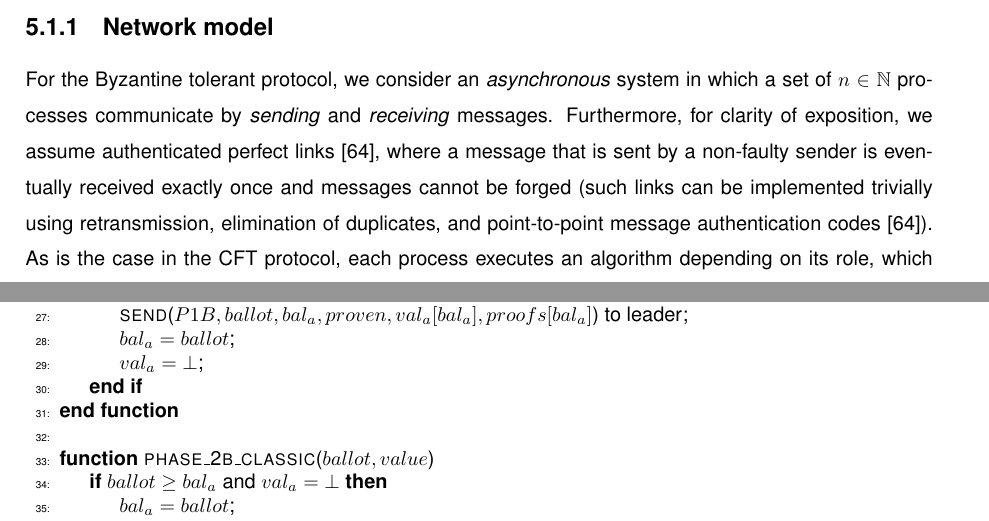
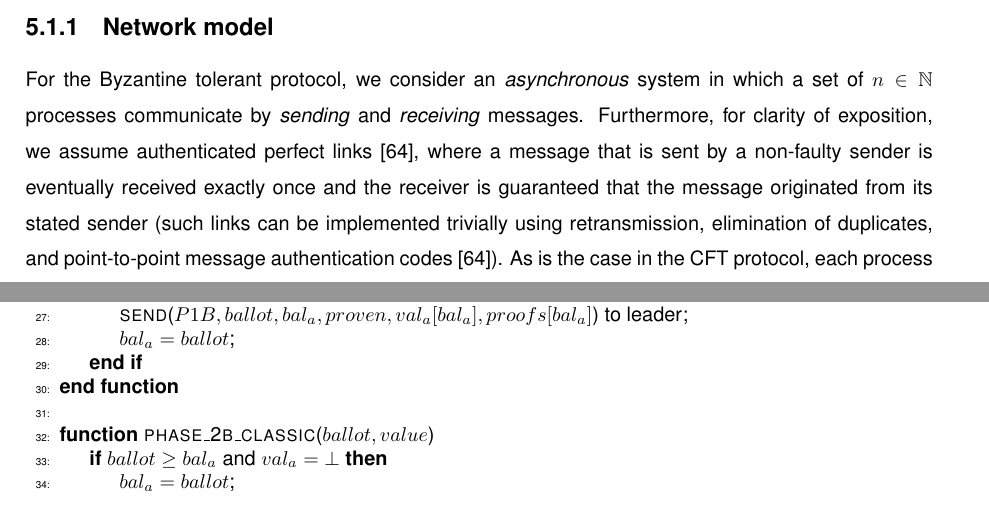
Before and after one commit to MiguelPires/College_misc, a LaTeX thesis (Thesis.tex, which reads bft_desc.tex, bft_model.tex): two parts of pages 51 and 58 of 86, joined at a grey line, cut so that both start at the same text. Compiled offline with pdfLaTeX.

Commit message:
Minor code corrections

```diff
--- a/bft_desc.tex
+++ b/bft_desc.tex
@@ -225,7 +225,6 @@ To initiate a fast ballot, the leader informs both proposers and acceptors that
 		\If {$bal_a < ballot$}
 		\State \Call{send}{$P1B, ballot,bal_a,proven, val_a[bal_a], proofs[bal_a]$} to leader;
 		\State $bal_a = ballot$;
-		\State $val_a = \bot$;
 		\EndIf
 		\EndFunction
 
--- a/bft_model.tex
+++ b/bft_model.tex
@@ -3,7 +3,7 @@
 In this section, we define our simplified consensus problem for the Byzantine model and describe how the possibility of Byzantine faults has an effect on both the network assumptions and the fault model. We start by describing the fault and network assumptions in which the protocol will function and then we move on the consensus specification itself.
 
 \subsection{Network model}
-For the Byzantine tolerant protocol, we consider an \emph{asynchronous} system in which a set of $n \in \mathbb{N}$ processes communicate by \emph{sending} and \emph{receiving} messages. Furthermore, for clarity of exposition, we assume authenticated perfect links~\cite{cgr:book}, where a message that is sent by a non-faulty sender is eventually received exactly once and messages cannot be forged (such links can be implemented trivially using retransmission, elimination of duplicates, and point-to-point message authentication codes~\cite{cgr:book}). As is the case in the \acrshort{cft} protocol, each process executes an algorithm depending on its role, which can be of proposer, acceptor or learner (a process can have multiple roles simultaneously). Our protocol requires a minimum number $N$ of acceptor processes and we assume that they have identifiers in the set $\{0,...,N-1\}$. In contrast, the number of proposer and learner processes can be set arbitrarily.
+For the Byzantine tolerant protocol, we consider an \emph{asynchronous} system in which a set of $n \in \mathbb{N}$ processes communicate by \emph{sending} and \emph{receiving} messages. Furthermore, for clarity of exposition, we assume authenticated perfect links~\cite{cgr:book}, where a message that is sent by a non-faulty sender is eventually received exactly once and the receiver is guaranteed that the message originated from its stated sender (such links can be implemented trivially using retransmission, elimination of duplicates, and point-to-point message authentication codes~\cite{cgr:book}). As is the case in the \acrshort{cft} protocol, each process executes an algorithm depending on its role, which can be of proposer, acceptor or learner (a process can have multiple roles simultaneously). Our protocol requires a minimum number $N$ of acceptor processes and we assume that they have identifiers in the set $\{0,...,N-1\}$. In contrast, the number of proposer and learner processes can be set arbitrarily.
 
 \subsection{Fault model}
 Each process executes an algorithm assigned to it according to its role, but may fail in two different ways. First, it may stop executing it by \emph{crashing}. Second, it may stop following the algorithm assigned to it, in which case it is considered \emph{Byzantine}. We say that a non-Byzantine process is \emph{correct}. Our protocol functions under the \emph{authenticated} Byzantine model where every process can produce cryptographic digital signatures~\cite{quorum}. The number of acceptor processes $N$ is a function of the maximum number of tolerated Byzantine faults $f$, namely $N \ge 3f+1$, and quorums are any set of $N-f$ processes.
```
